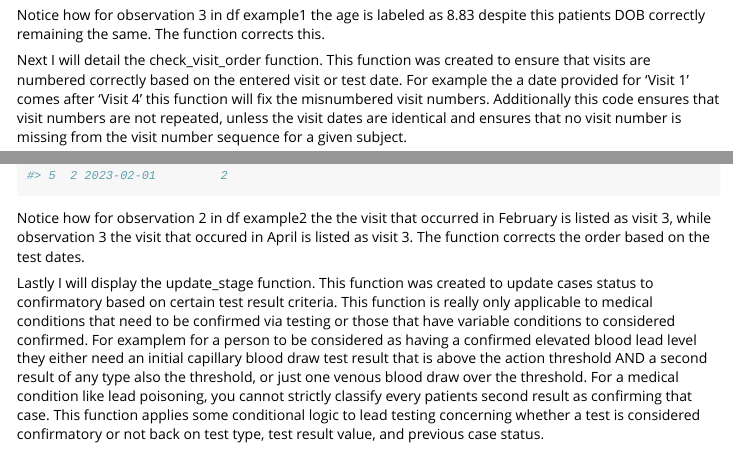
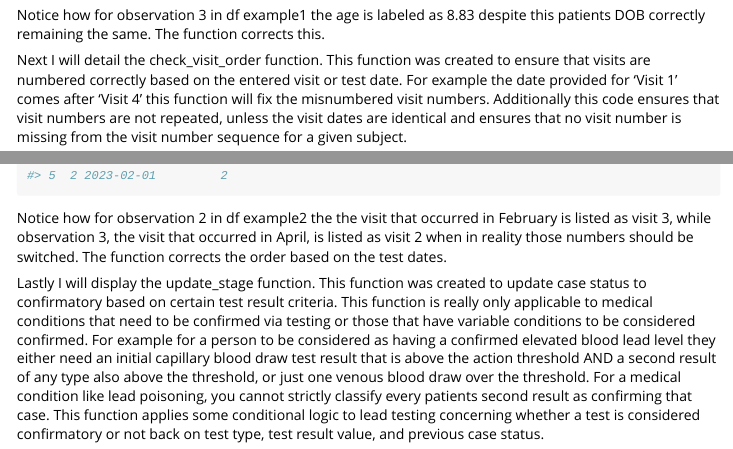
Before and after one commit to tylerserm/tjspack, an R Markdown document (vignettes/tjspack.Rmd): the page in a window 1100 px wide, from 930 px down, and a second part further down, joined at a grey line. Rendered offline with R 4.5, knitr and Pandoc, with nearby package versions.

Commit message:
final small fixes

````diff
--- a/vignettes/tjspack.Rmd
+++ b/vignettes/tjspack.Rmd
@@ -48,10 +50,10 @@ Notice how for observation 3 in df example1 the age is labeled as 8.83 despite t
 function corrects this.
 
 
-Next I will detail the check_visit_order function. This function was created to ensure that visits are numbered correctly based on the
-entered visit or test date. For example the a date provided for 'Visit 1' comes after 'Visit 4' this function will fix the misnumbered
-visit numbers. Additionally this code ensures that visit numbers are not repeated, unless the visit dates are identical and ensures
-that no visit number is missing from the visit number sequence for a given subject.
+Next I will detail the check_visit_order function. This function was created to ensure that visits are numbered correctly based on
+the entered visit or test date. For example the date provided for 'Visit 1' comes after 'Visit 4' this function will fix the
+misnumbered visit numbers. Additionally this code ensures that visit numbers are not repeated, unless the visit dates are identical
+and ensures that no visit number is missing from the visit number sequence for a given subject.
 
 The required inputs for the function are: your dataframe, the column name containing the subject identifier, the column name
 containing the test date (or visit date, used to order the visit numbers), and the column name containing the visit numbers (Which we
@@ -66,17 +68,19 @@ check_visit_order(example2, "ID", "TestDate", "visit_num")
 
 example2
 ```
-Notice how for observation 2 in df example2 the the visit that occurred in February is listed as visit 3, while observation 3 the
-visit that occured in April is listed as visit 3. The function corrects the order based on the test dates.
+Notice how for observation 2 in df example2 the the visit that occurred in February is listed as visit 3, while observation 3, the
+visit that occurred in April, is listed as visit 2 when in reality those numbers should be switched. The function corrects the order
+based on the test dates.
 
 
-Lastly I will display the update_stage function. This function was created to update cases status to confirmatory based on certain
+Lastly I will display the update_stage function. This function was created to update case status to confirmatory based on certain
 test result criteria. This function is really only applicable to medical conditions that need to be confirmed via testing or those
-that have variable conditions to considered confirmed. For examplem for a person to be considered as having a confirmed elevated blood
-lead level they either need an initial capillary blood draw test result that is above the action threshold AND a second result of any
-type also the threshold, or just one venous blood draw over the threshold. For a medical condition like lead poisoning, you cannot
-strictly classify every patients second result as confirming that case. This function applies some conditional logic to lead testing
-concerning whether a test is considered confirmatory or not back on test type, test result value, and previous case status.
+that have variable conditions to be considered confirmed. For example for a person to be considered as having a confirmed elevated
+blood lead level they either need an initial capillary blood draw test result that is above the action threshold AND a second result
+of any type also above the threshold, or just one venous blood draw over the threshold. For a medical condition like lead poisoning,
+you cannot strictly classify every patients second result as confirming that case. This function applies some conditional logic to
+lead testing concerning whether a test is considered confirmatory or not back on test type, test result value, and previous case
+status.
 
 The required inputs for the function are: your dataframe, the column name containing the visit number, the column name containing the
 case status, and the column name containing the test type.
````
Also changed, not shown: vignettes/tjspack.Rmd (28 more changed lines).
